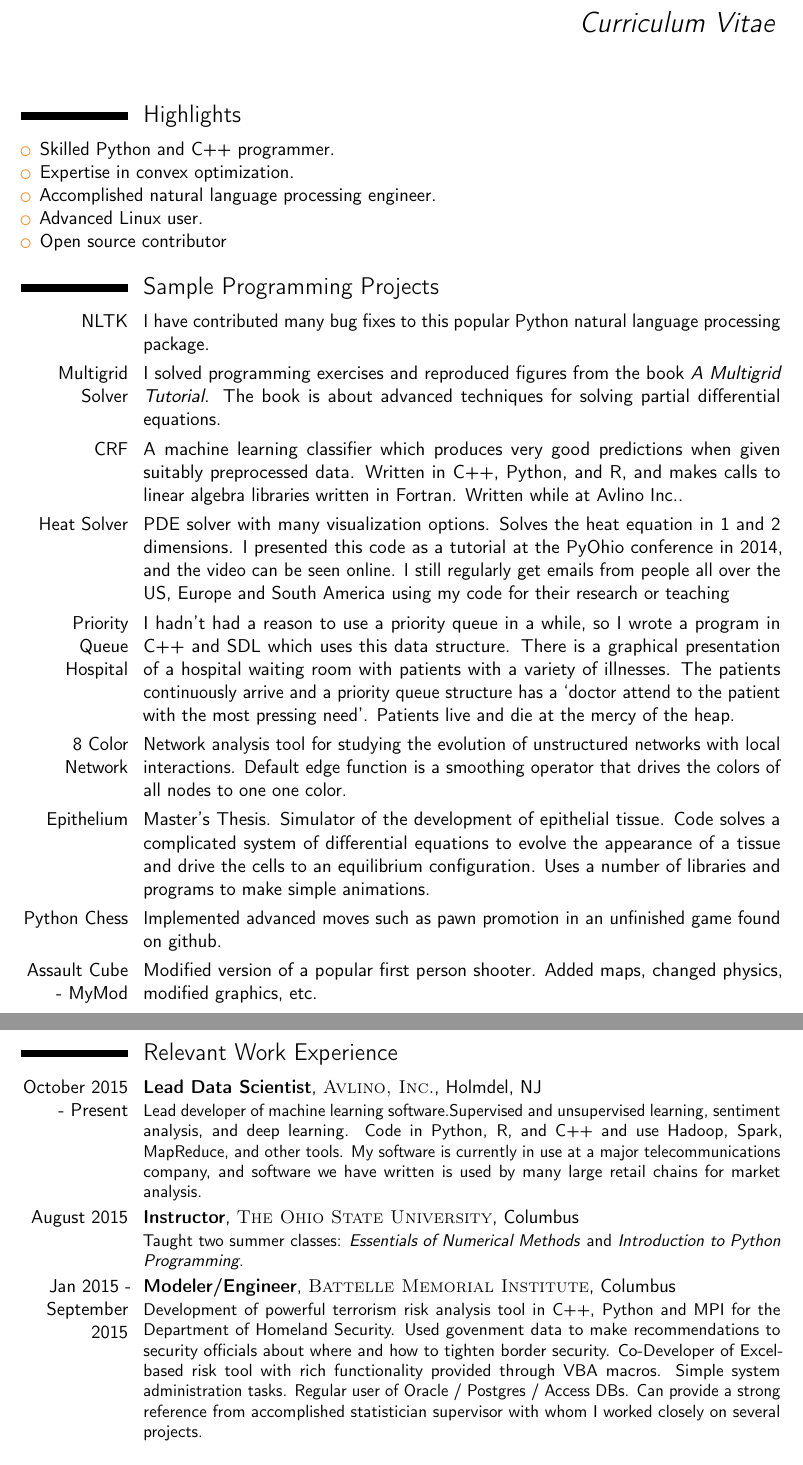
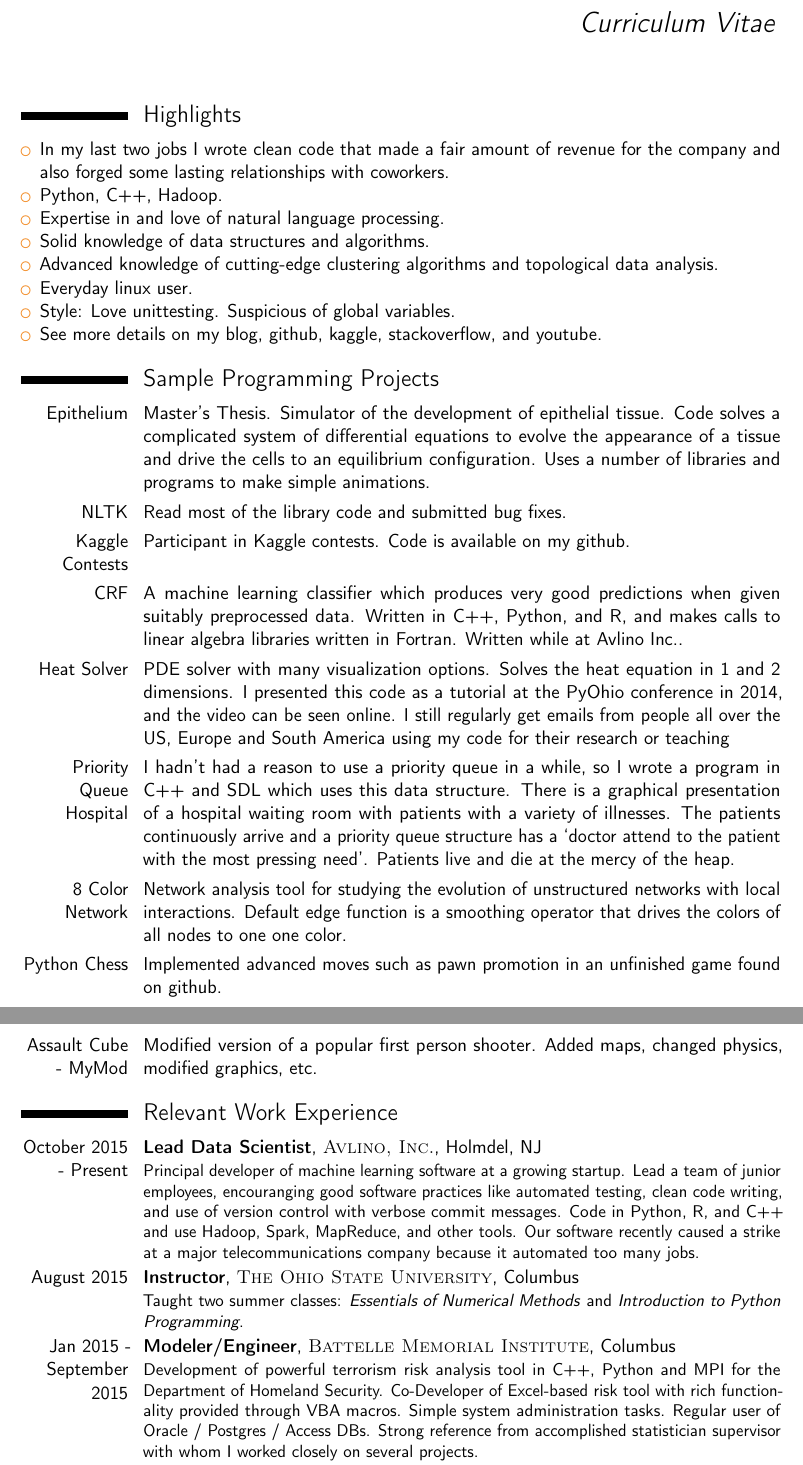
Before and after one commit to melvyniandrag/My-Resume, a LaTeX CV (resume.tex): two parts of pages 1 and 2 of 3, joined at a grey line, cut so that both start at the same text. Compiled offline with pdfLaTeX.

Commit message:
added some more resume stuff

```diff
--- a/resume.tex
+++ b/resume.tex
@@ -60,21 +60,24 @@
 
 \section{Highlights}
 \begin{itemize}
-\item Skilled Python and C++ programmer.
-\item Expertise in convex optimization.
-\item Accomplished natural language processing engineer.
-\item Advanced Linux user.
-\item Open source contributor
+\item In my last two jobs I wrote clean code that made a fair amount of revenue for the company and also forged some lasting relationships with coworkers.
+\item Python, C++, Hadoop.
+\item Expertise in and love of natural language processing.
+\item Solid knowledge of data structures and algorithms.
+\item Advanced knowledge of cutting-edge clustering algorithms and topological data analysis.
+\item Everyday linux user.
+\item Style: Love unittesting. Suspicious of global variables.
+\item See more details on my blog, github, kaggle, stackoverflow, and youtube.
 \end{itemize}
 
 \section{Sample Programming Projects}
-\cvitem{NLTK}{I have contributed many bug fixes to this popular Python natural language processing package.}
-\cvitem{Multigrid Solver}{I solved programming exercises and reproduced figures from the book \textit{A Multigrid Tutorial}. The book is about advanced techniques for solving partial differential equations.}
+\cvitem{Epithelium}{Master's Thesis. Simulator of the development of epithelial tissue. Code solves a complicated system of differential equations to evolve the appearance of a tissue and drive the cells to an equilibrium configuration. Uses a number of libraries and programs to make simple animations.}
+\cvitem{NLTK}{Read most of the library code and submitted bug fixes.}
+\cvitem{Kaggle Contests}{Participant in Kaggle contests. Code is available on my github.}
 \cvitem{CRF}{A machine learning classifier which produces very good predictions when given suitably preprocessed data. Written in C++, Python, and R, and makes calls to linear algebra libraries written in Fortran. Written while at Avlino Inc..}
 \cvitem{Heat Solver}{PDE solver with many visualization options. Solves the heat equation in 1 and 2 dimensions. I presented this code as a tutorial at the PyOhio conference in 2014, and the video can be seen online. I still regularly get emails from people all over the US, Europe and South America using my code for their research or teaching}
 \cvitem{Priority Queue Hospital}{I hadn't had a reason to use a priority queue in a while, so I wrote a program in C++ and SDL which uses this data structure. There is a graphical presentation of a hospital waiting room with patients with a variety of illnesses. The patients continuously arrive and a priority queue structure has a `doctor attend to the patient with the most pressing need'. Patients live and die at the mercy of the heap.}
 \cvitem{8 Color Network}{Network analysis tool for studying the evolution of unstructured networks with local interactions. Default edge function is a smoothing operator that drives the colors of all nodes to one one color.}
-\cvitem{Epithelium}{Master's Thesis. Simulator of the development of epithelial tissue. Code solves a complicated system of differential equations to evolve the appearance of a tissue and drive the cells to an equilibrium configuration. Uses a number of libraries and programs to make simple animations.}
 \cvitem{Python Chess}{Implemented advanced moves such as pawn promotion in an unfinished game found on github.}
 \cvitem{Assault Cube - MyMod}{Modified version of a popular first person shooter. Added maps, changed physics, modified graphics, etc.}
 %----------------------------------------------------------------------------------------
@@ -82,11 +85,11 @@
 %----------------------------------------------------------------------------------------
 
 \section{Relevant Work Experience}
-\cventry{October 2015 - Present}{Lead Data Scientist}{\textsc{Avlino, Inc.}}{Holmdel, NJ}{}{Lead developer of machine learning software.Supervised and unsupervised learning, sentiment analysis, and deep learning. Code in Python, R, and C++ and use Hadoop, Spark, MapReduce, and other tools. My software is currently in use at a major telecommunications company, and software we have written is used by many large retail chains for market analysis.}
+\cventry{October 2015 - Present}{Lead Data Scientist}{\textsc{Avlino, Inc.}}{Holmdel, NJ}{}{Principal developer of machine learning software at a growing startup. Lead a team of junior employees, encouranging good software practices like automated testing, clean code writing, and use of version control with verbose commit messages. Code in Python, R, and C++ and use Hadoop, Spark, MapReduce, and other tools. Our software recently caused a strike at a major telecommunications company because it automated too many jobs.}
 
 \cventry{August 2015}{Instructor}{\textsc{The Ohio State University}}{Columbus}{}{Taught two summer classes: \textit{Essentials of Numerical Methods} and \textit{Introduction to Python Programming}.}
 
-\cventry{Jan 2015 - September 2015}{Modeler/Engineer}{\textsc{Battelle Memorial Institute}}{Columbus}{}{Development of powerful terrorism risk analysis tool in C++, Python and MPI for the Department of Homeland Security. Used govenment data to make recommendations to security officials about where and how to tighten border security. Co-Developer of Excel-based risk tool with rich functionality provided through VBA macros. Simple system administration tasks. Regular user of Oracle /  Postgres / Access DBs. Can provide a strong reference from accomplished statistician supervisor with whom I worked closely on several projects.}
+\cventry{Jan 2015 - September 2015}{Modeler/Engineer}{\textsc{Battelle Memorial Institute}}{Columbus}{}{Development of powerful terrorism risk analysis tool in C++, Python and MPI for the Department of Homeland Security. Co-Developer of Excel-based risk tool with rich functionality provided through VBA macros. Simple system administration tasks. Regular user of Oracle /  Postgres / Access DBs. Strong reference from accomplished statistician supervisor with whom I worked closely on several projects.}
 
 \cventry{May 2014-September 2015}{GRE Instructor, Marketing Agent}{\textsc{The Princeton Review}}{Columbus}{}{Highly rated instructor. Presenter at marketing events.}
 
```
Also changed, not shown: cover_letter.tex (+7 -15 lines), deka_cover.txt (added, +4 -0 lines), att_cover.pdf (added), resume.pdf, resume.tex (4 more changed lines), 2 other files.
